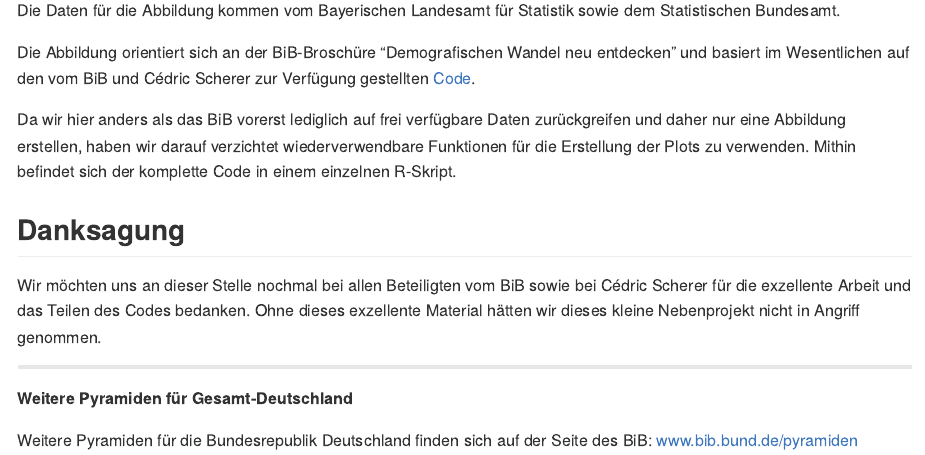
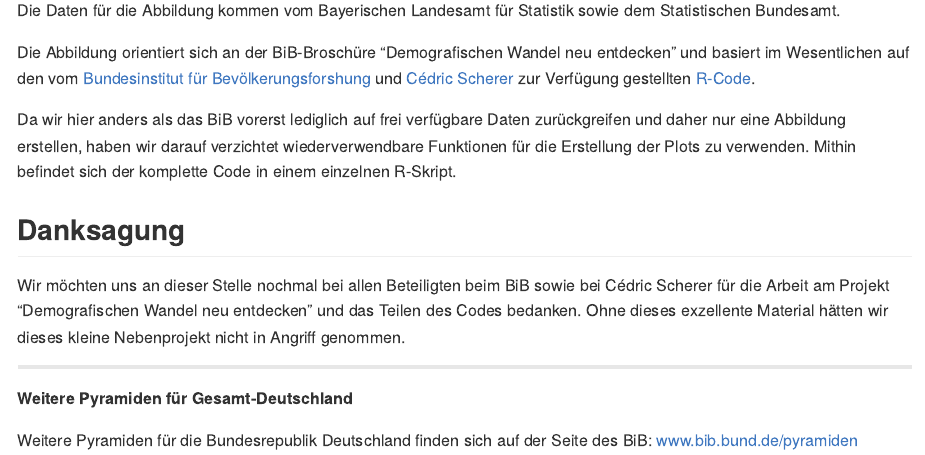
Before and after one commit to Familienberichterstattung/ifb_Pyramiden, an R Markdown document (readme.Rmd): the page in a window 1100 px wide, from 870 px down. The pictures show the output file readme.md that the author committed with the source, drawn offline in the style of GitHub.

Commit message:
Update Readme

```diff
--- a/readme.Rmd
+++ b/readme.Rmd
@@ -21,13 +21,13 @@ knitr::include_graphics(here::here("Abbildungen", "Pyramiden_00-10-21.png"))
 
 Die Daten für die Abbildung kommen vom Bayerischen Landesamt für Statistik sowie dem Statistischen Bundesamt.
 
-Die Abbildung orientiert sich an der BiB-Broschüre "Demografischen Wandel neu entdecken" und basiert im Wesentlichen auf den vom BiB und Cédric Scherer zur Verfügung gestellten [Code](https://github.com/z3tt/BiB-population-pyramids).
+Die Abbildung orientiert sich an der BiB-Broschüre "Demografischen Wandel neu entdecken" und basiert im Wesentlichen auf den vom [Bundesinstitut für Bevölkerungsforshung](https://www.bib.bund.de/) und [Cédric Scherer](https://cedricscherer.netlify.app/) zur Verfügung gestellten [R-Code](https://github.com/z3tt/BiB-population-pyramids).
 
 Da wir hier anders als das BiB vorerst lediglich auf frei verfügbare Daten zurückgreifen und daher nur eine Abbildung erstellen, haben wir darauf verzichtet wiederverwendbare Funktionen für die Erstellung der Plots zu verwenden. Mithin befindet sich der komplette Code in einem einzelnen R-Skript.
 
 ## Danksagung
 
-Wir möchten uns an dieser Stelle nochmal bei allen Beteiligten vom BiB sowie bei Cédric Scherer für die tolle Arbeit und das Teilen des bedanken. Ohne dieses exzellente Material hätten wir dieses kleine Nebenprojekt nicht in Angriff genommen.
+Wir möchten uns an dieser Stelle nochmal bei allen Beteiligten beim BiB sowie bei Cédric Scherer für die Arbeit am Projekt "Demografischen Wandel neu entdecken" und das Teilen des Codes bedanken. Ohne dieses exzellente Material hätten wir dieses kleine Nebenprojekt nicht in Angriff genommen.
 
 ---
 
```
Also changed, not shown: readme.md.
